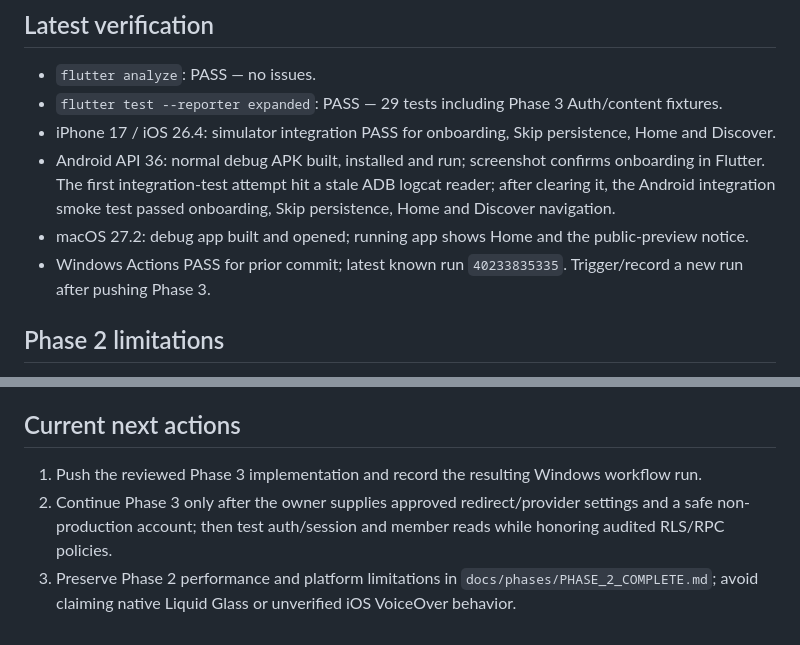
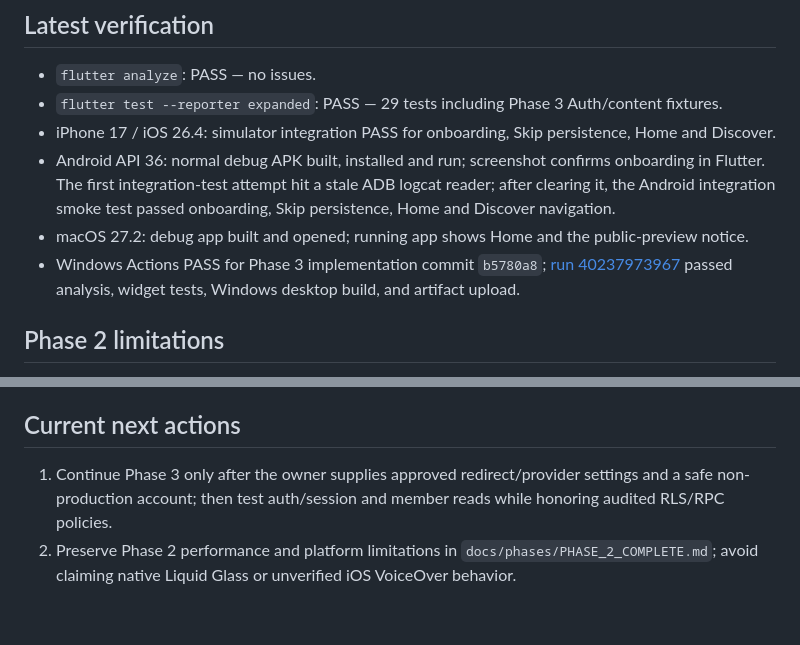
Before and after one commit to coimbatorestartupcommunity-hub/csc-circle-app, a Markdown page: docs/AGENT_HANDOFF.md, 2 parts joined by grey strips. Drawn GitHub-style.

```diff
--- a/docs/AGENT_HANDOFF.md
+++ b/docs/AGENT_HANDOFF.md
@@ -19,7 +19,7 @@
 - iPhone 17 / iOS 26.4: simulator integration PASS for onboarding, Skip persistence, Home and Discover.
 - Android API 36: normal debug APK built, installed and run; screenshot confirms onboarding in Flutter. The first integration-test attempt hit a stale ADB logcat reader; after clearing it, the Android integration smoke test passed onboarding, Skip persistence, Home and Discover navigation.
 - macOS 27.2: debug app built and opened; running app shows Home and the public-preview notice.
-- Windows Actions PASS for prior commit; latest known run `40233835335`. Trigger/record a new run after pushing Phase 3.
+- Windows Actions PASS for Phase 3 implementation commit `b5780a8`; [run 40237973967](https://github.com/coimbatorestartupcommunity-hub/csc-circle-app/actions/runs/40237973967) passed analysis, widget tests, Windows desktop build, and artifact upload.
 
 ## Phase 2 limitations
 
@@ -31,6 +31,5 @@
 
 ## Current next actions
 
-1. Push the reviewed Phase 3 implementation and record the resulting Windows workflow run.
-2. Continue Phase 3 only after the owner supplies approved redirect/provider settings and a safe non-production account; then test auth/session and member reads while honoring audited RLS/RPC policies.
-3. Preserve Phase 2 performance and platform limitations in `docs/phases/PHASE_2_COMPLETE.md`; avoid claiming native Liquid Glass or unverified iOS VoiceOver behavior.
+1. Continue Phase 3 only after the owner supplies approved redirect/provider settings and a safe non-production account; then test auth/session and member reads while honoring audited RLS/RPC policies.
+2. Preserve Phase 2 performance and platform limitations in `docs/phases/PHASE_2_COMPLETE.md`; avoid claiming native Liquid Glass or unverified iOS VoiceOver behavior.
```
Also changed, not shown: docs/phases/PHASE_3_STATUS.md (+7 -7 lines).
